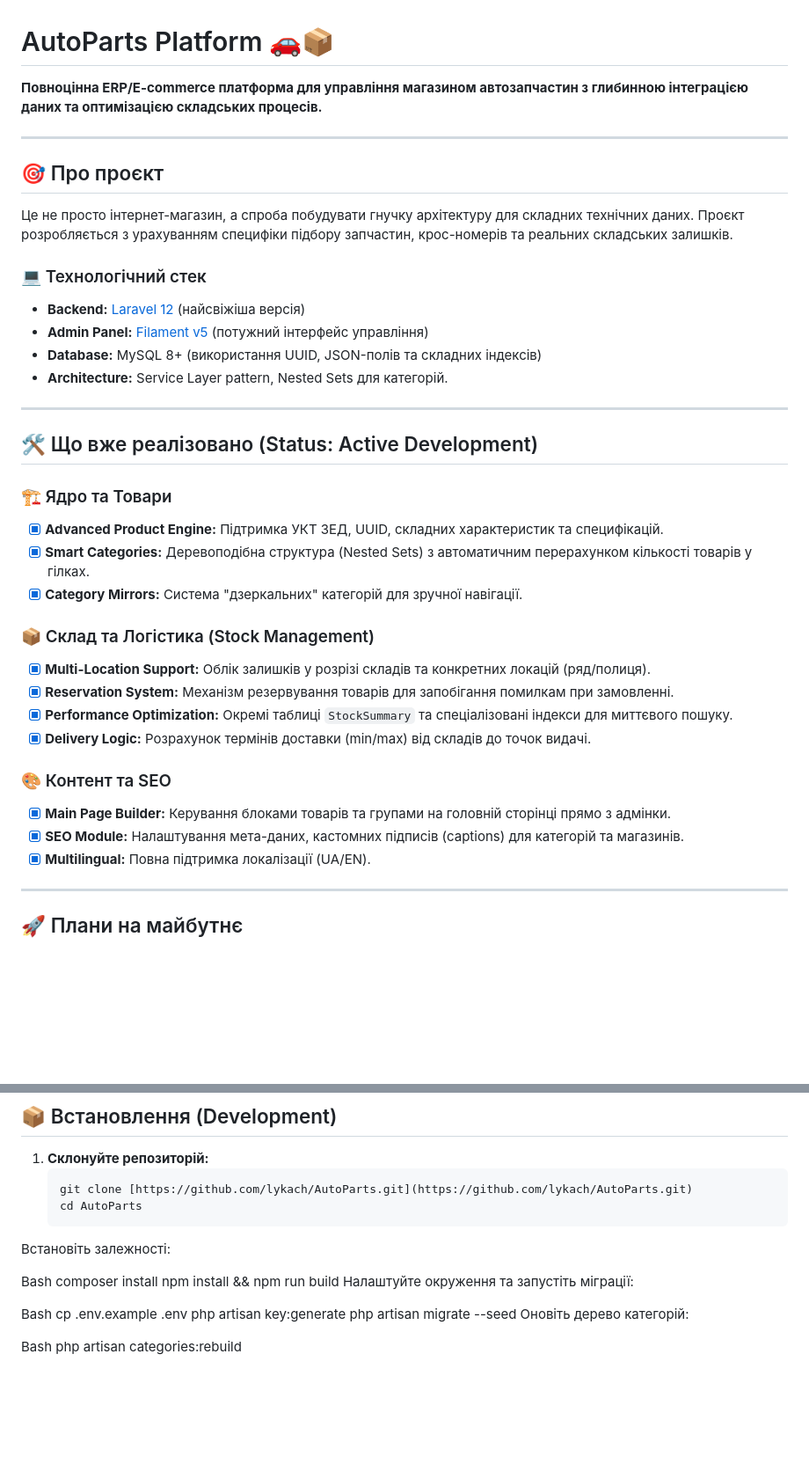
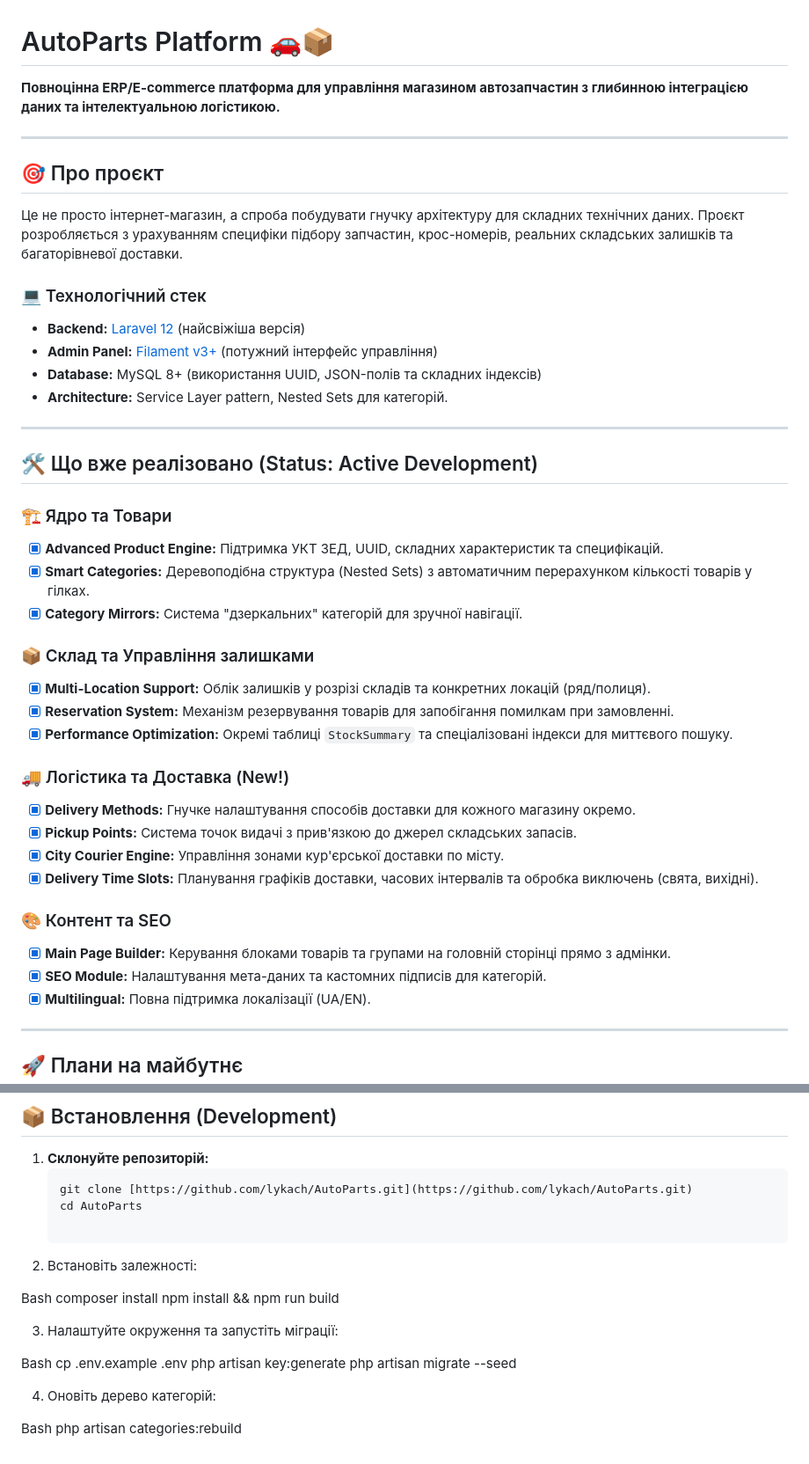
Before and after one commit to lykach/AutoParts, a Markdown page: README.md, 2 parts joined by grey strips. Shown at 88% size. Rendered like a GitHub page; blank space fills up the shorter version.

````diff
--- a/README.md
+++ b/README.md
@@ -1,15 +1,15 @@
 # AutoParts Platform 🚗📦
 
-**Повноцінна ERP/E-commerce платформа для управління магазином автозапчастин з глибинною інтеграцією даних та оптимізацією складських процесів.**
+**Повноцінна ERP/E-commerce платформа для управління магазином автозапчастин з глибинною інтеграцією даних та інтелектуальною логістикою.**
 
 ---
 
 ## 🎯 Про проєкт
-Це не просто інтернет-магазин, а спроба побудувати гнучку архітектуру для складних технічних даних. Проєкт розробляється з урахуванням специфіки підбору запчастин, крос-номерів та реальних складських залишків.
+Це не просто інтернет-магазин, а спроба побудувати гнучку архітектуру для складних технічних даних. Проєкт розробляється з урахуванням специфіки підбору запчастин, крос-номерів, реальних складських залишків та багаторівневої доставки.
 
 ### 💻 Технологічний стек
 * **Backend:** [Laravel 12](https://laravel.com/) (найсвіжіша версія)
-* **Admin Panel:** [Filament v5](https://filamentphp.com/) (потужний інтерфейс управління)
+* **Admin Panel:** [Filament v3+](https://filamentphp.com/) (потужний інтерфейс управління)
 * **Database:** MySQL 8+ (використання UUID, JSON-полів та складних індексів)
 * **Architecture:** Service Layer pattern, Nested Sets для категорій.
 
@@ -22,15 +22,20 @@
 - [x] **Smart Categories:** Деревоподібна структура (Nested Sets) з автоматичним перерахунком кількості товарів у гілках.
 - [x] **Category Mirrors:** Система "дзеркальних" категорій для зручної навігації.
 
-### 📦 Склад та Логістика (Stock Management)
+### 📦 Склад та Управління залишками
 - [x] **Multi-Location Support:** Облік залишків у розрізі складів та конкретних локацій (ряд/полиця).
 - [x] **Reservation System:** Механізм резервування товарів для запобігання помилкам при замовленні.
 - [x] **Performance Optimization:** Окремі таблиці `StockSummary` та спеціалізовані індекси для миттєвого пошуку.
-- [x] **Delivery Logic:** Розрахунок термінів доставки (min/max) від складів до точок видачі.
+
+### 🚚 Логістика та Доставка (New!)
+- [x] **Delivery Methods:** Гнучке налаштування способів доставки для кожного магазину окремо.
+- [x] **Pickup Points:** Система точок видачі з прив'язкою до джерел складських запасів.
+- [x] **City Courier Engine:** Управління зонами кур'єрської доставки по місту.
+- [x] **Delivery Time Slots:** Планування графіків доставки, часових інтервалів та обробка виключень (свята, вихідні).
 
 ### 🎨 Контент та SEO
 - [x] **Main Page Builder:** Керування блоками товарів та групами на головній сторінці прямо з адмінки.
-- [x] **SEO Module:** Налаштування мета-даних, кастомних підписів (captions) для категорій та магазинів.
+- [x] **SEO Module:** Налаштування мета-даних та кастомних підписів для категорій.
 - [x] **Multilingual:** Повна підтримка локалізації (UA/EN).
 
 ---
@@ -56,18 +61,21 @@
    ```bash
    git clone [https://github.com/lykach/AutoParts.git](https://github.com/lykach/AutoParts.git)
    cd AutoParts
-Встановіть залежності:
+
+ 2. Встановіть залежності:
 
 Bash
 composer install
 npm install && npm run build
-Налаштуйте окруження та запустіть міграції:
+
+3. Налаштуйте окруження та запустіть міграції:
 
 Bash
 cp .env.example .env
 php artisan key:generate
 php artisan migrate --seed
-Оновіть дерево категорій:
+
+4. Оновіть дерево категорій:
 
 Bash
 php artisan categories:rebuild
````
